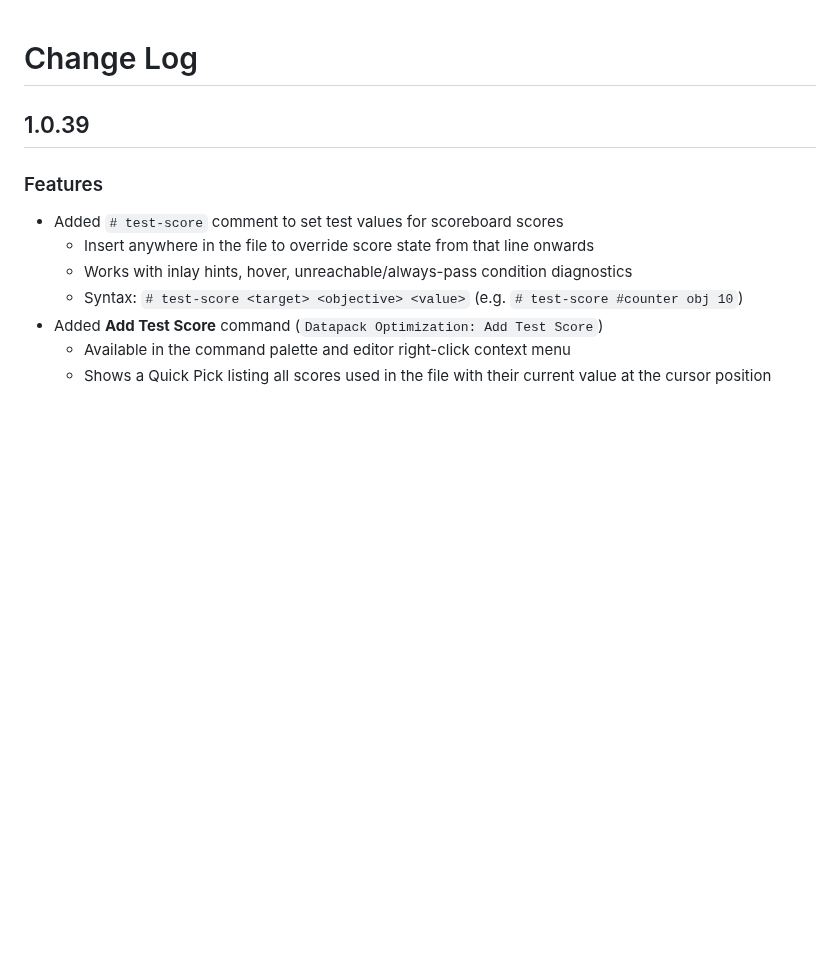
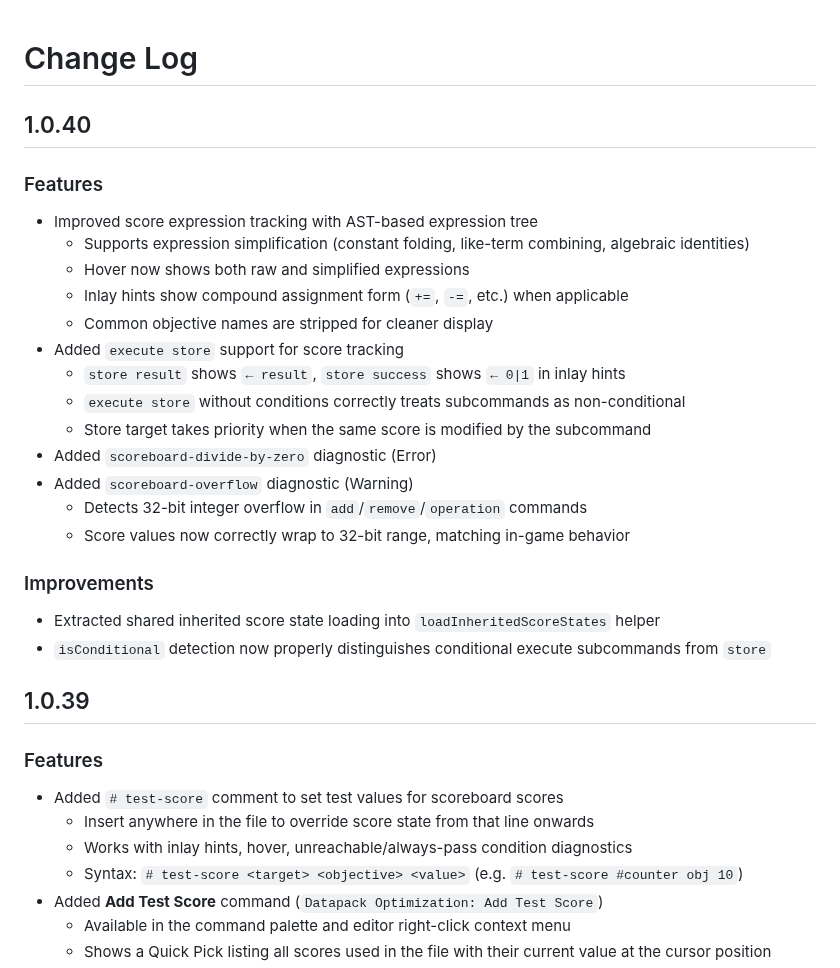
Before and after one commit to TheSalts/datapack-optimization-helper, a Markdown page: CHANGELOG.md, the part around the change. GitHub-like rendering; blank space fills up the shorter version.

```diff
--- a/CHANGELOG.md
+++ b/CHANGELOG.md
@@ -1,4 +1,27 @@
 # Change Log
+
+## 1.0.40
+
+### Features
+
+- Improved score expression tracking with AST-based expression tree
+    - Supports expression simplification (constant folding, like-term combining, algebraic identities)
+    - Hover now shows both raw and simplified expressions
+    - Inlay hints show compound assignment form (`+=`, `-=`, etc.) when applicable
+    - Common objective names are stripped for cleaner display
+- Added `execute store` support for score tracking
+    - `store result` shows `← result`, `store success` shows `← 0|1` in inlay hints
+    - `execute store` without conditions correctly treats subcommands as non-conditional
+    - Store target takes priority when the same score is modified by the subcommand
+- Added `scoreboard-divide-by-zero` diagnostic (Error)
+- Added `scoreboard-overflow` diagnostic (Warning)
+    - Detects 32-bit integer overflow in `add`/`remove`/`operation` commands
+    - Score values now correctly wrap to 32-bit range, matching in-game behavior
+
+### Improvements
+
+- Extracted shared inherited score state loading into `loadInheritedScoreStates` helper
+- `isConditional` detection now properly distinguishes conditional execute subcommands from `store`
 
 ## 1.0.39
 
```
Also changed, not shown: image/scoreboard.png, 2 other files.
